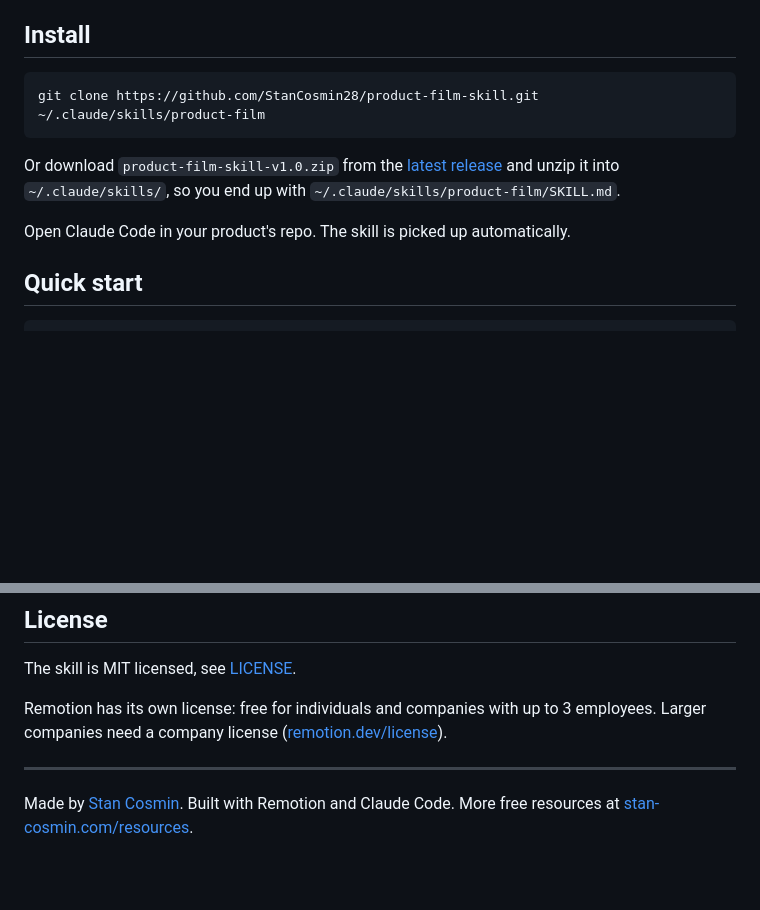
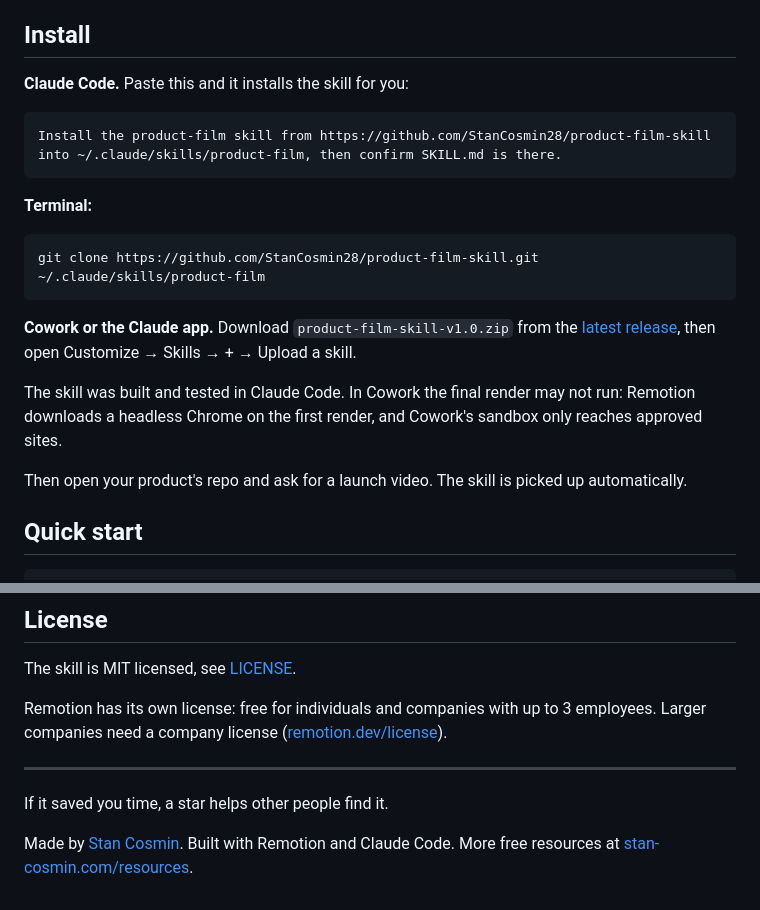
Before and after one commit to StanCosmin28/product-film-skill, a Markdown page: README.md, 2 parts joined by grey strips. Rendered like a GitHub page; blank space fills up the shorter version.

Commit message:
docs: install steps for Claude Code, terminal and Cowork

````diff
--- a/README.md
+++ b/README.md
@@ -29,13 +29,24 @@ One prompt gets you a 10 to 30 second film with fast kinetic typography, 2.5D ca
 
 ## Install
 
+**Claude Code.** Paste this and it installs the skill for you:
+
+```text
+Install the product-film skill from https://github.com/StanCosmin28/product-film-skill
+into ~/.claude/skills/product-film, then confirm SKILL.md is there.
+```
+
+**Terminal:**
+
 ```bash
 git clone https://github.com/StanCosmin28/product-film-skill.git ~/.claude/skills/product-film
 ```
 
-Or download `product-film-skill-v1.0.zip` from the [latest release](https://github.com/StanCosmin28/product-film-skill/releases/latest) and unzip it into `~/.claude/skills/`, so you end up with `~/.claude/skills/product-film/SKILL.md`.
+**Cowork or the Claude app.** Download `product-film-skill-v1.0.zip` from the [latest release](https://github.com/StanCosmin28/product-film-skill/releases/latest), then open Customize → Skills → + → Upload a skill.
 
-Open Claude Code in your product's repo. The skill is picked up automatically.
+The skill was built and tested in Claude Code. In Cowork the final render may not run: Remotion downloads a headless Chrome on the first render, and Cowork's sandbox only reaches approved sites.
+
+Then open your product's repo and ask for a launch video. The skill is picked up automatically.
 
 ## Quick start
 
@@ -69,4 +80,6 @@ Remotion has its own license: free for individuals and companies with up to 3 em
 
 ---
 
+If it saved you time, a star helps other people find it.
+
 Made by [Stan Cosmin](https://stan-cosmin.com). Built with Remotion and Claude Code. More free resources at [stan-cosmin.com/resources](https://stan-cosmin.com/resources).
````
